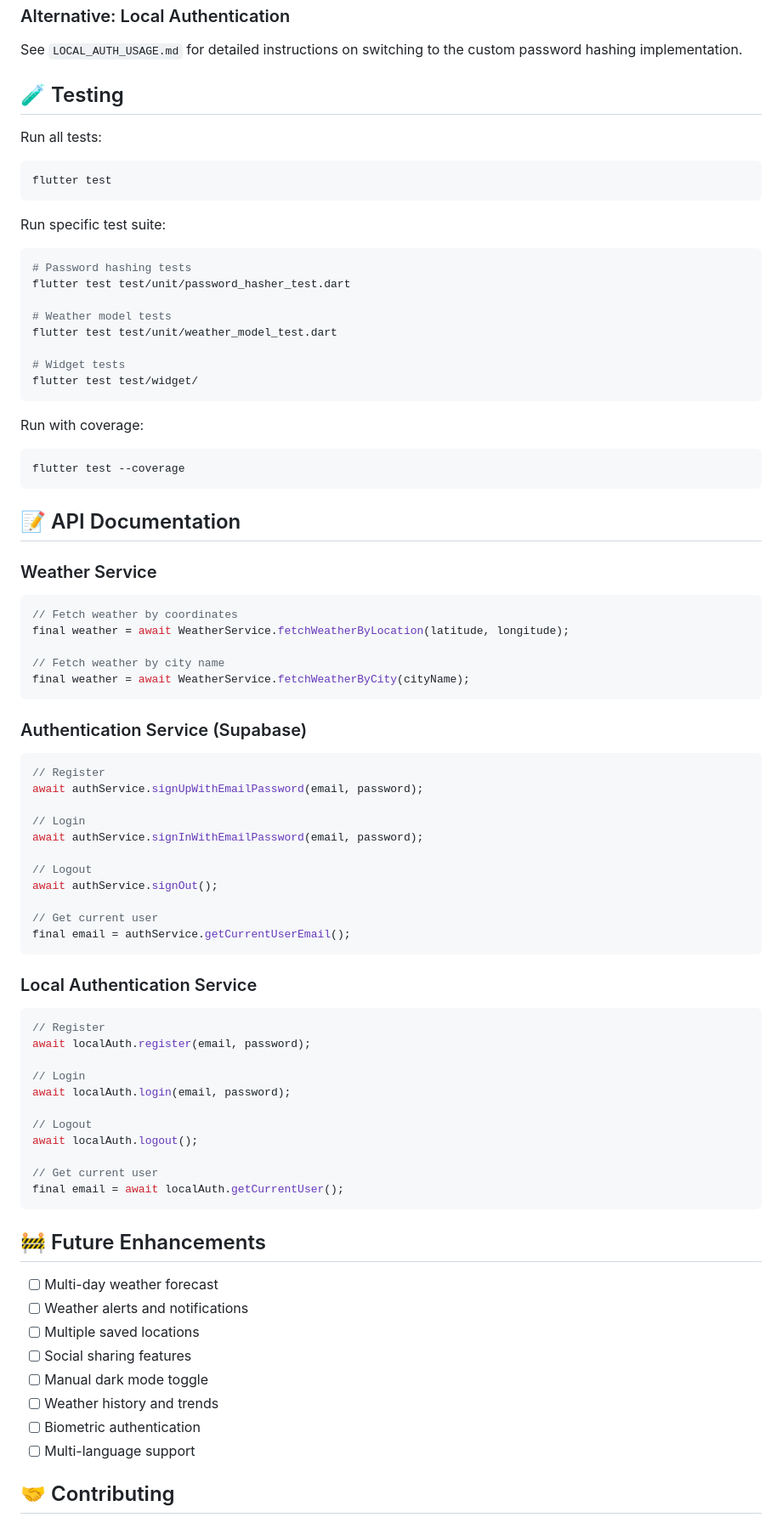
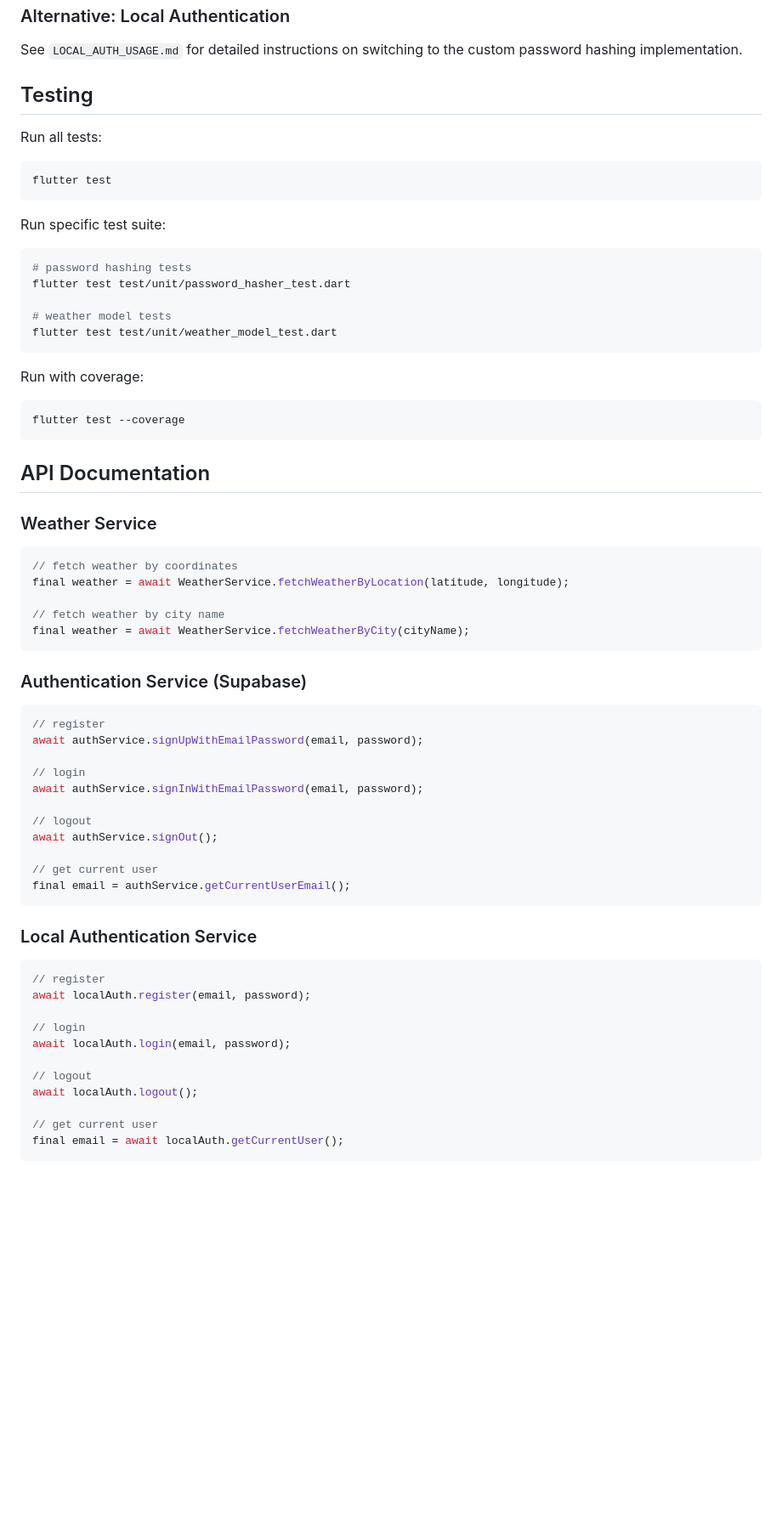
Before and after one commit to Fontoura21/climate_app, a Markdown page: README.md, the part around one of its changes. Shown at 85% size. Drawn GitHub-style; blank space fills up the shorter version.

````diff
--- a/README.md
+++ b/README.md
@@ -344,7 +245,7 @@ The app supports both cloud (Supabase) and local authentication. To switch:
 ### Alternative: Local Authentication
 See `LOCAL_AUTH_USAGE.md` for detailed instructions on switching to the custom password hashing implementation.
 
-## 🧪 Testing
+## Testing
 
 Run all tests:
 ```bash
@@ -353,14 +254,11 @@ flutter test
 
 Run specific test suite:
 ```bash
-# Password hashing tests
+# password hashing tests
 flutter test test/unit/password_hasher_test.dart
 
-# Weather model tests
+# weather model tests
 flutter test test/unit/weather_model_test.dart
-
-# Widget tests
-flutter test test/widget/
 ```
 
 Run with coverage:
@@ -368,57 +266,43 @@ Run with coverage:
 flutter test --coverage
 ```
 
-## 📝 API Documentation
+## API Documentation
 
 ### Weather Service
 ```dart
-// Fetch weather by coordinates
+// fetch weather by coordinates
 final weather = await WeatherService.fetchWeatherByLocation(latitude, longitude);
 
-// Fetch weather by city name
+// fetch weather by city name
 final weather = await WeatherService.fetchWeatherByCity(cityName);
 ```
 
 ### Authentication Service (Supabase)
 ```dart
-// Register
+// register
 await authService.signUpWithEmailPassword(email, password);
 
-// Login
+// login
 await authService.signInWithEmailPassword(email, password);
 
-// Logout
+// logout
 await authService.signOut();
 
-// Get current user
+// get current user
 final email = authService.getCurrentUserEmail();
 ```
 
 ### Local Authentication Service
 ```dart
-// Register
+// register
 await localAuth.register(email, password);
 
-// Login
+// login
 await localAuth.login(email, password);
 
-// Logout
+// logout
 await localAuth.logout();
 
-// Get current user
+// get current user
 final email = await localAuth.getCurrentUser();
 ```
-
-## 🚧 Future Enhancements
-
-- [ ] Multi-day weather forecast
-- [ ] Weather alerts and notifications
-- [ ] Multiple saved locations
-- [ ] Social sharing features
-- [ ] Manual dark mode toggle
-- [ ] Weather history and trends
-- [ ] Biometric authentication
-- [ ] Multi-language support
-
-## 🤝 Contributing
-
````
Also changed, not shown: other parts of README.md (+29 -163 lines).
